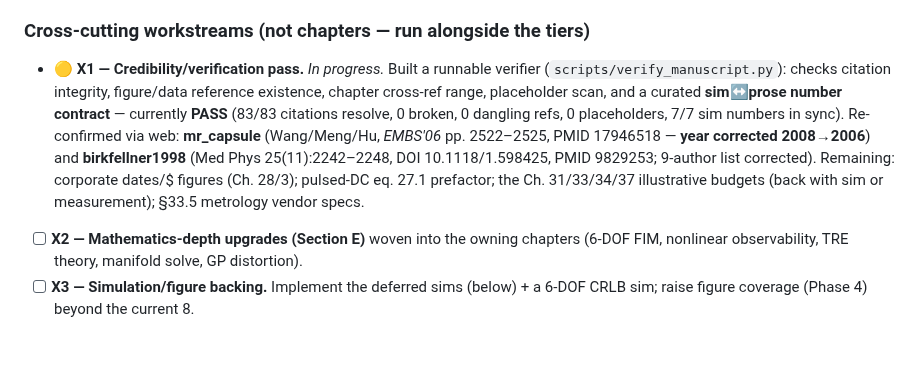
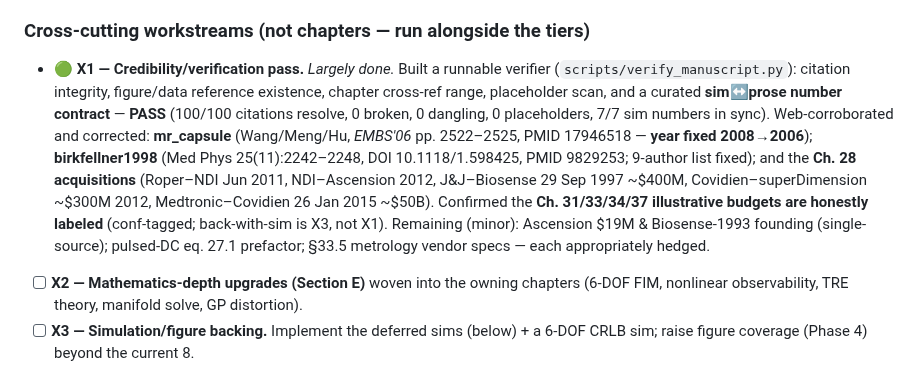
Before and after one commit to neilq1810/emt_study, a Markdown page: ROADMAP.md, the part around the change. Rendered like a GitHub page; blank space fills up the shorter version.

```diff
--- a/ROADMAP.md
+++ b/ROADMAP.md
@@ -255,16 +255,19 @@ measurement and the book currently models only absolute generator-frame tracking
 - [ ] **T3.12** Magnetic Field Safety & Exposure Limits (ICNIRP/IEEE C95.1) *(new; ties Ch. 17)*
 
 ### Cross-cutting workstreams (not chapters — run alongside the tiers)
-- 🟡 **X1 — Credibility/verification pass.** *In progress.* Built a runnable
-  verifier (`scripts/verify_manuscript.py`): checks citation integrity, figure/data
-  reference existence, chapter cross-ref range, placeholder scan, and a curated
-  **sim↔prose number contract** — currently **PASS** (83/83 citations resolve, 0
-  broken, 0 dangling refs, 0 placeholders, 7/7 sim numbers in sync). Re-confirmed
-  via web: **mr_capsule** (Wang/Meng/Hu, *EMBS'06* pp. 2522–2525, PMID 17946518 —
-  **year corrected 2008→2006**) and **birkfellner1998** (Med Phys 25(11):2242–2248,
-  DOI 10.1118/1.598425, PMID 9829253; 9-author list corrected). Remaining: corporate
-  dates/$ figures (Ch. 28/3); pulsed-DC eq. 27.1 prefactor; the Ch. 31/33/34/37
-  illustrative budgets (back with sim or measurement); §33.5 metrology vendor specs.
+- 🟢 **X1 — Credibility/verification pass.** *Largely done.* Built a runnable
+  verifier (`scripts/verify_manuscript.py`): citation integrity, figure/data reference
+  existence, chapter cross-ref range, placeholder scan, and a curated **sim↔prose number
+  contract** — **PASS** (100/100 citations resolve, 0 broken, 0 dangling, 0 placeholders,
+  7/7 sim numbers in sync). Web-corroborated and corrected: **mr_capsule** (Wang/Meng/Hu,
+  *EMBS'06* pp. 2522–2525, PMID 17946518 — **year fixed 2008→2006**); **birkfellner1998**
+  (Med Phys 25(11):2242–2248, DOI 10.1118/1.598425, PMID 9829253; 9-author list fixed);
+  and the **Ch. 28 acquisitions** (Roper–NDI Jun 2011, NDI–Ascension 2012, J&J–Biosense
+  29 Sep 1997 ~\$400M, Covidien–superDimension ~\$300M 2012, Medtronic–Covidien
+  26 Jan 2015 ~\$50B). Confirmed the **Ch. 31/33/34/37 illustrative budgets are honestly
+  labeled** (conf-tagged; back-with-sim is X3, not X1). Remaining (minor): Ascension \$19M
+  & Biosense-1993 founding (single-source); pulsed-DC eq. 27.1 prefactor; §33.5 metrology
+  vendor specs — each appropriately hedged.
 - [ ] **X2 — Mathematics-depth upgrades (Section E)** woven into the owning chapters
   (6-DOF FIM, nonlinear observability, TRE theory, manifold solve, GP distortion).
 - [ ] **X3 — Simulation/figure backing.** Implement the deferred sims (below) +
```
Also changed, not shown: book/part-11-commercial-ecosystem/28-vendor-survey.md (+22 -14 lines).
